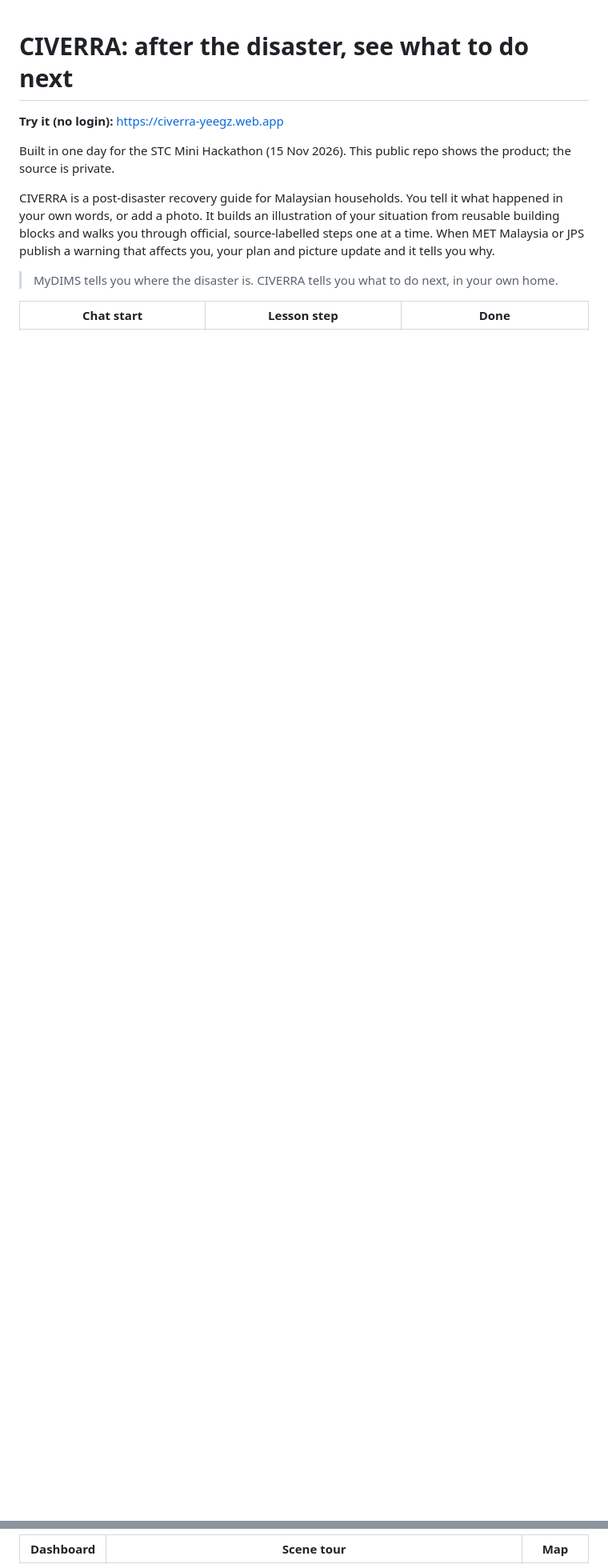
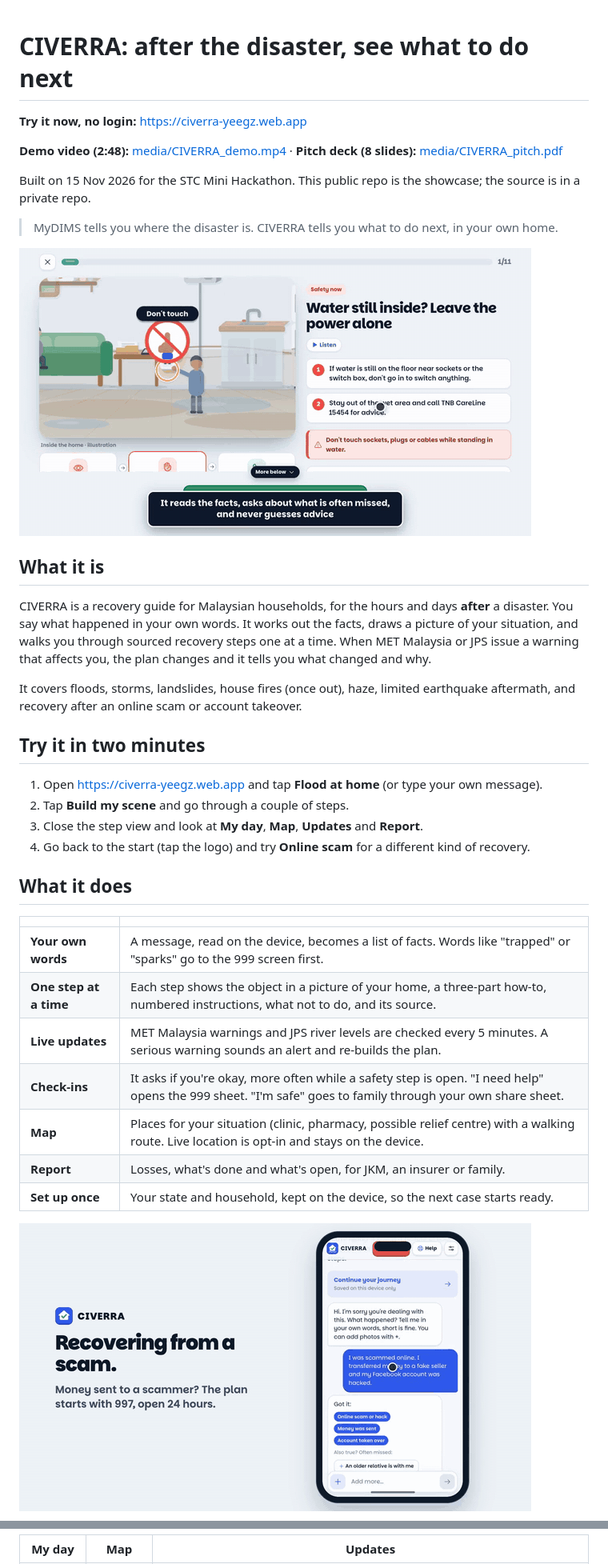
Before and after one commit to yeegz/Civerra-showcase, a Markdown page: README.md, 2 parts joined by grey strips. Shown at 80% size. GitHub-like rendering; pictures changed too: media/lesson.gif (added), media/phone.gif (added); blank space fills up the shorter version.

Commit message:
Showcase for judges: try-it steps, demo video, deck, features, how it was built, team

```diff
--- a/README.md
+++ b/README.md
@@ -1,11 +1,39 @@
 # CIVERRA: after the disaster, see what to do next
 
-**Try it (no login):** https://civerra-yeegz.web.app
+**Try it now, no login:** https://civerra-yeegz.web.app
 
-Built in one day for the STC Mini Hackathon (15 Nov 2026). This public repo shows the product; the source is private.
+**Demo video (2:48):** [media/CIVERRA_demo.mp4](media/CIVERRA_demo.mp4) · **Pitch deck (8 slides):** [media/CIVERRA_pitch.pdf](media/CIVERRA_pitch.pdf)
 
-CIVERRA is a post-disaster recovery guide for Malaysian households. You tell it what happened in your own words, or add a photo. It builds an illustration of your situation from reusable building blocks and walks you through official, source-labelled steps one at a time. When MET Malaysia or JPS publish a warning that affects you, your plan and picture update and it tells you why.
+Built on 15 Nov 2026 for the STC Mini Hackathon. This public repo is the showcase; the source is in a private repo.
 
 > MyDIMS tells you where the disaster is. CIVERRA tells you what to do next, in your own home.
 
-| Chat start | Lesson step | Done |
+![A recovery step, shown in a picture of the home](media/lesson.gif)
+
+## What it is
+
+CIVERRA is a recovery guide for Malaysian households, for the hours and days **after** a disaster. You say what happened in your own words. It works out the facts, draws a picture of your situation, and walks you through sourced recovery steps one at a time. When MET Malaysia or JPS issue a warning that affects you, the plan changes and it tells you what changed and why.
+
+It covers floods, storms, landslides, house fires (once out), haze, limited earthquake aftermath, and recovery after an online scam or account takeover.
+
+## Try it in two minutes
+
+1. Open https://civerra-yeegz.web.app and tap **Flood at home** (or type your own message).
+2. Tap **Build my scene** and go through a couple of steps.
+3. Close the step view and look at **My day**, **Map**, **Updates** and **Report**.
+4. Go back to the start (tap the logo) and try **Online scam** for a different kind of recovery.
+
+## What it does
+
+| | |
+|---|---|
+| **Your own words** | A message, read on the device, becomes a list of facts. Words like "trapped" or "sparks" go to the 999 screen first. |
+| **One step at a time** | Each step shows the object in a picture of your home, a three-part how-to, numbered instructions, what not to do, and its source. |
+| **Live updates** | MET Malaysia warnings and JPS river levels are checked every 5 minutes. A serious warning sounds an alert and re-builds the plan. |
+| **Check-ins** | It asks if you're okay, more often while a safety step is open. "I need help" opens the 999 sheet. "I'm safe" goes to family through your own share sheet. |
+| **Map** | Places for your situation (clinic, pharmacy, possible relief centre) with a walking route. Live location is opt-in and stays on the device. |
+| **Report** | Losses, what's done and what's open, for JKM, an insurer or family. |
+| **Set up once** | Your state and household, kept on the device, so the next case starts ready. |
+
+![Check-ins and the scam recovery plan on a phone](media/phone.gif)
+
@@ -14,3 +45,3 @@ CIVERRA is a post-disaster recovery guide for Malaysian households. You tell it
 
-| Dashboard | Scene tour | Map |
+| My day | Map | Updates |
 |---|---|---|
```
Also changed, not shown: other parts of README.md (+29 -25 lines), screens/12-aware.png (deleted), 2 other files.
